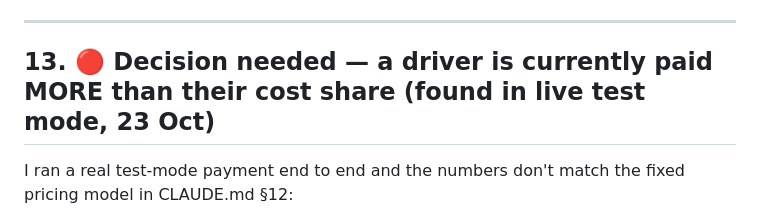
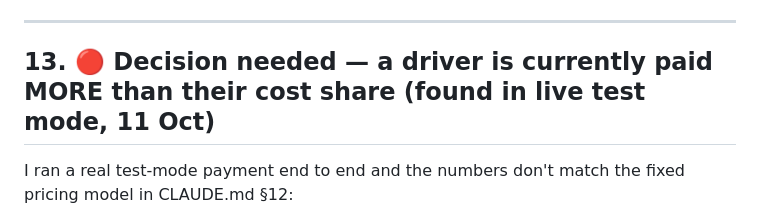
Before and after one commit to htwa-app/htwa, a Markdown page: BLOCKERS-FOR-JORDAN.md, the part around the change. Drawn GitHub-style.

```diff
--- a/BLOCKERS-FOR-JORDAN.md
+++ b/BLOCKERS-FOR-JORDAN.md
@@ -235,7 +235,7 @@ Both are public client IDs, not secrets (the Web client **secret** lives only in
 
 ---
 
-## 13. 🔴 Decision needed — a driver is currently paid MORE than their cost share (found in live test mode, 23 Oct)
+## 13. 🔴 Decision needed — a driver is currently paid MORE than their cost share (found in live test mode, 11 Oct)
 
 I ran a real test-mode payment end to end and the numbers don't match the fixed pricing model in CLAUDE.md §12:
 - Driver cost share **€10.00** → passenger pays **€13.00** (10.00 + 10% service charge 1.00 + booking fee 2.00) ✅ correct.
```
Also changed, not shown: BUILD-PLAN.md (+3 -3 lines), legal/ADVISER-BRIEFING.md (+4 -4 lines).
